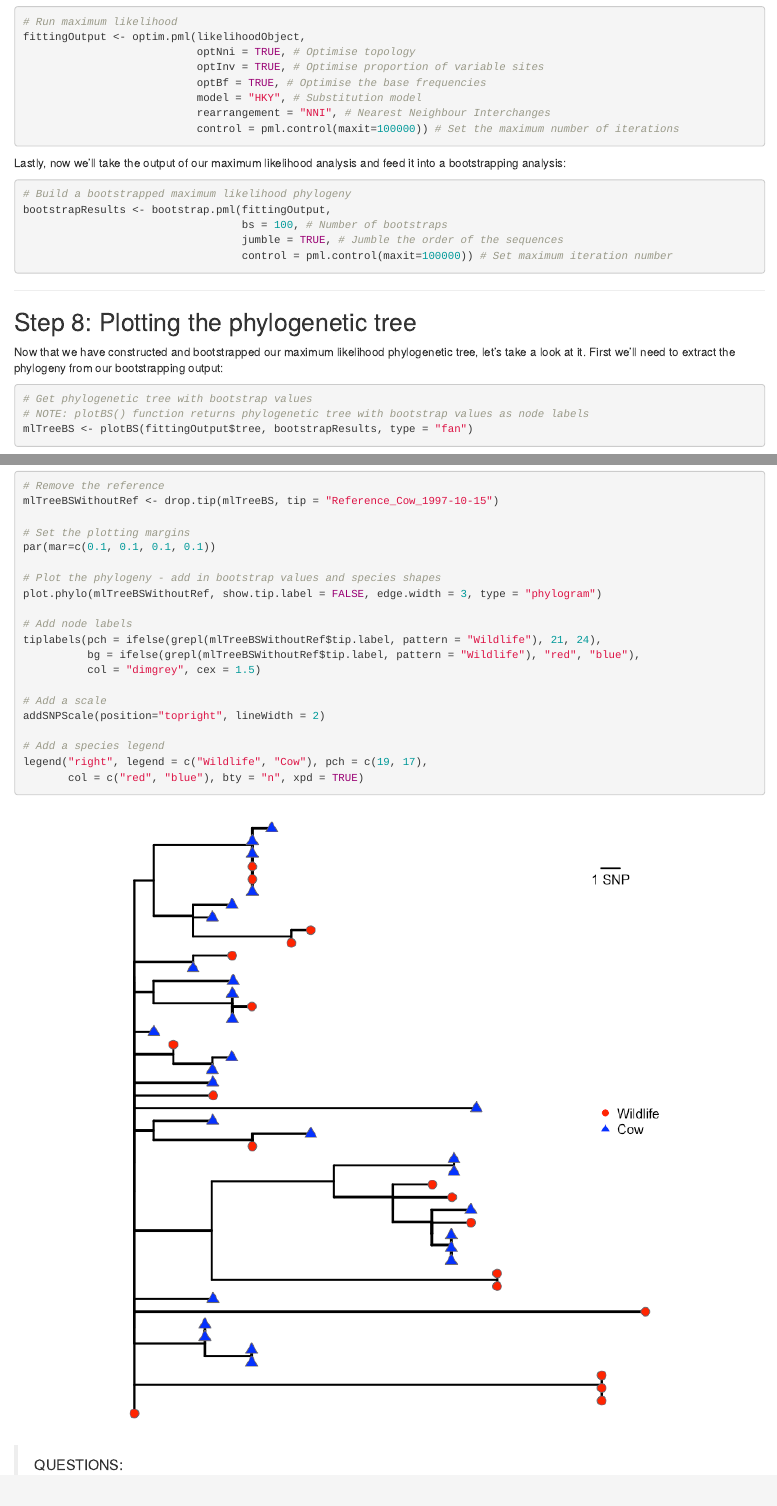
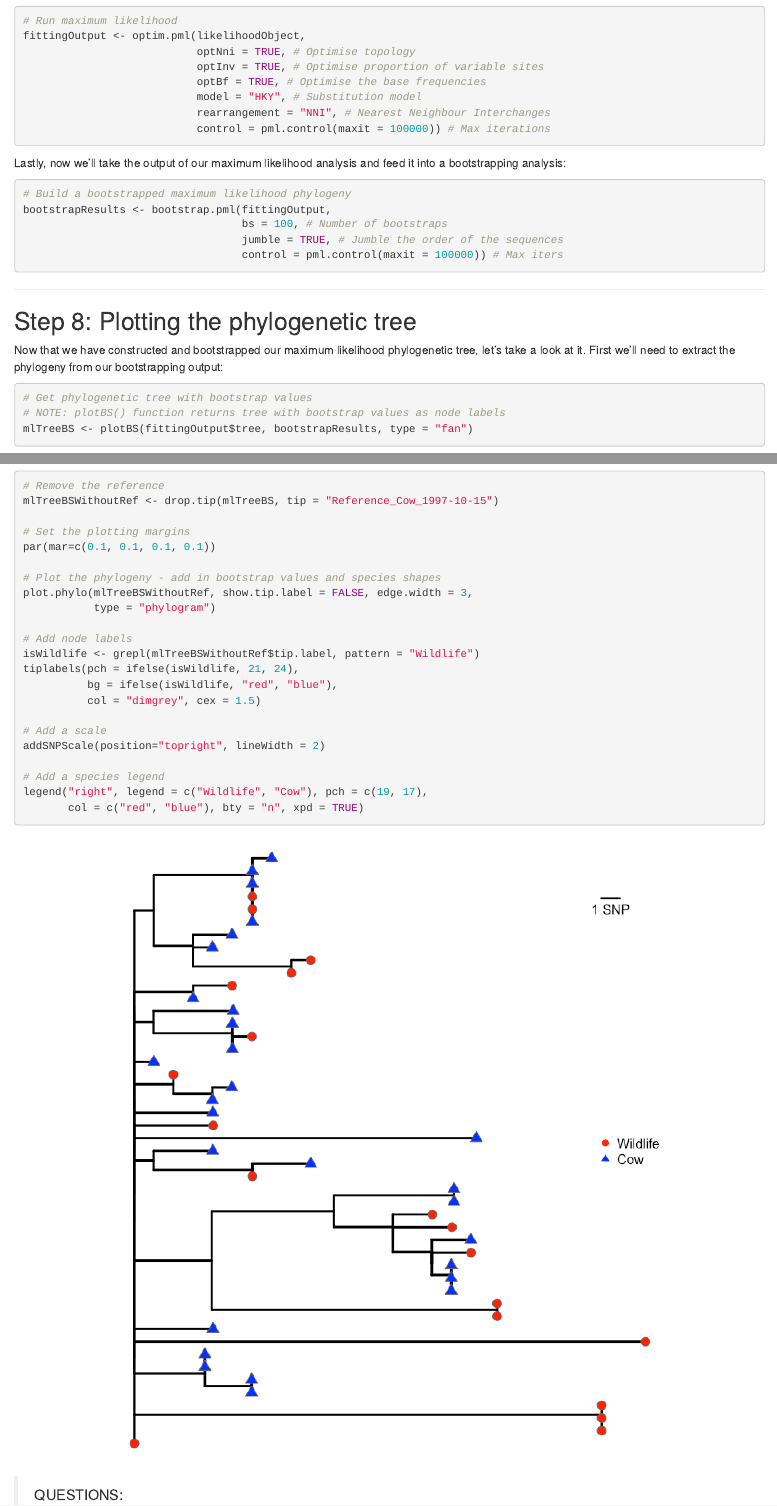
Before and after one commit to JosephCrispell/PathogenGenomicsWorkshop, an R Markdown document (worksheet_02-10-19.Rmd): the page in a window 1100 px wide, from 6480 px down before the commit and from 6580 px down after it, so that both start at the same text, and a second part further down, joined at a grey line. The pictures show the output file worksheet_02-10-19.html that the author committed with the source, opened offline.

Commit message:
Working on worksheet and added PDF

````diff
--- a/worksheet_02-10-19.Rmd
+++ b/worksheet_02-10-19.Rmd
@@ -383,7 +388,7 @@ fittingOutput <- optim.pml(likelihoodObject,
                            optBf = TRUE, # Optimise the base frequencies
                            model = "HKY", # Substitution model
                            rearrangement = "NNI", # Nearest Neighbour Interchanges
-                           control = pml.control(maxit=100000)) # Set the maximum number of iterations
+                           control = pml.control(maxit = 100000)) # Max iterations
 ```
 
 ```{r eval=FALSE, echo=FALSE}
@@ -426,7 +431,7 @@ Lastly, now we'll take the output of our maximum likelihood analysis and feed it
 bootstrapResults <- bootstrap.pml(fittingOutput,
                                   bs = 100, # Number of bootstraps
                                   jumble = TRUE, # Jumble the order of the sequences
-                                  control = pml.control(maxit=100000)) # Set maximum iteration number
+                                  control = pml.control(maxit = 100000)) # Max iters
 ```
 
 <!-- TALKING NOTES:
@@ -442,7 +447,7 @@ Now that we have constructed and bootstrapped our maximum likelihood phylogeneti
 
 ```{r eval=FALSE}
 # Get phylogenetic tree with bootstrap values
-# NOTE: plotBS() function returns phylogenetic tree with bootstrap values as node labels
+# NOTE: plotBS() function returns tree with bootstrap values as node labels
 mlTreeBS <- plotBS(fittingOutput$tree, bootstrapResults, type = "fan")
 ```
 
@@ -513,11 +518,13 @@ mlTreeBSWithoutRef <- drop.tip(mlTreeBS, tip = "Reference_Cow_1997-10-15")
 par(mar=c(0.1, 0.1, 0.1, 0.1))
 
 # Plot the phylogeny - add in bootstrap values and species shapes
-plot.phylo(mlTreeBSWithoutRef, show.tip.label = FALSE, edge.width = 3, type = "phylogram")
+plot.phylo(mlTreeBSWithoutRef, show.tip.label = FALSE, edge.width = 3,
+           type = "phylogram")
 
 # Add node labels
-tiplabels(pch = ifelse(grepl(mlTreeBSWithoutRef$tip.label, pattern = "Wildlife"), 21, 24),
-          bg = ifelse(grepl(mlTreeBSWithoutRef$tip.label, pattern = "Wildlife"), "red", "blue"),
+isWildlife <- grepl(mlTreeBSWithoutRef$tip.label, pattern = "Wildlife")
+tiplabels(pch = ifelse(isWildlife, 21, 24),
+          bg = ifelse(isWildlife, "red", "blue"),
           col = "dimgrey", cex = 1.5)
 
 # Add a scale
````
Also changed, not shown: FullNucleotideAlignment_07-10-19.pdf, worksheet_02-10-19.html, worksheet_02-10-19.md, worksheet_02-10-19.pdf (added), worksheet_02-10-19_files/figure-html/unnamed-chunk-10-1.png, worksheet_02-10-19_files/figure-html/unnamed-chunk-13-1.png, worksheet_02-10-19.Rmd (29 more changed lines).
